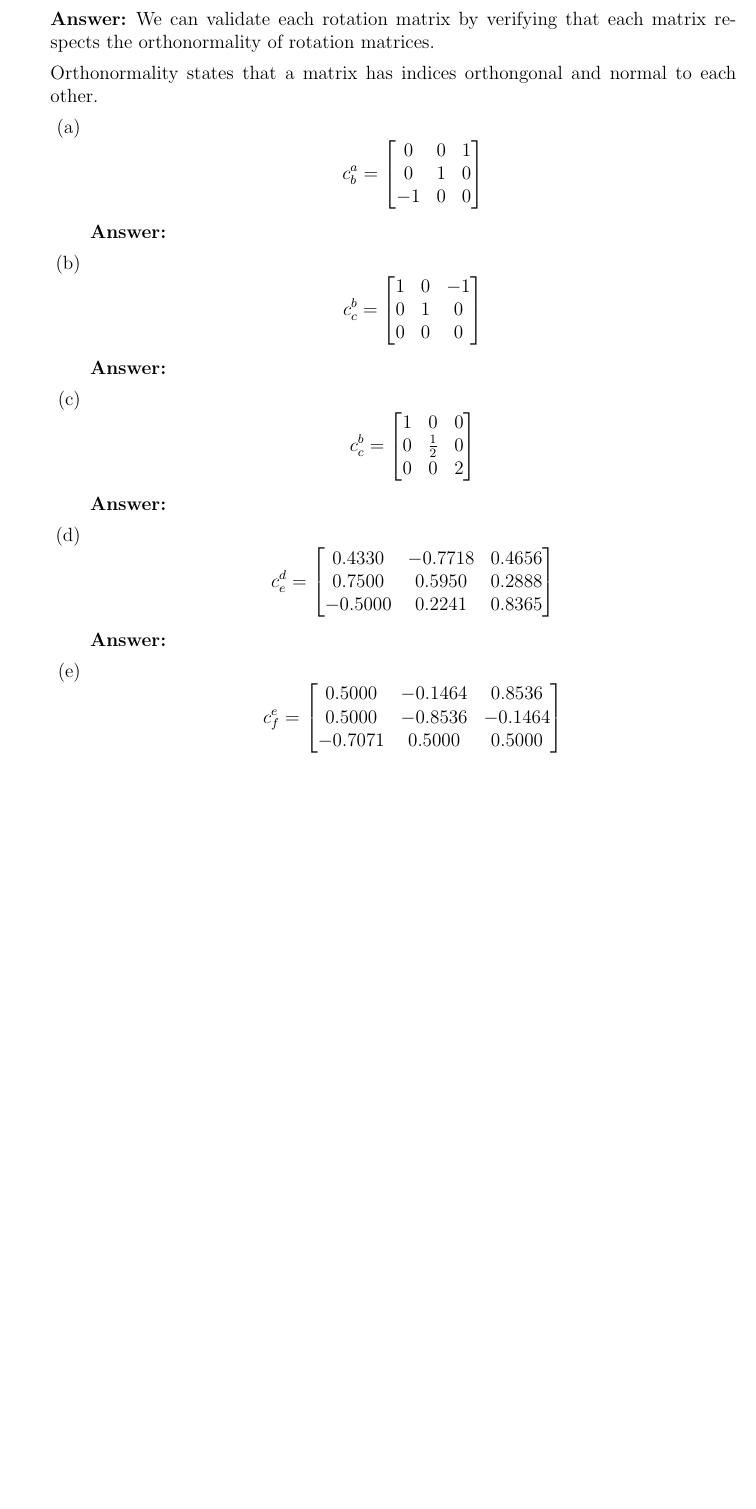
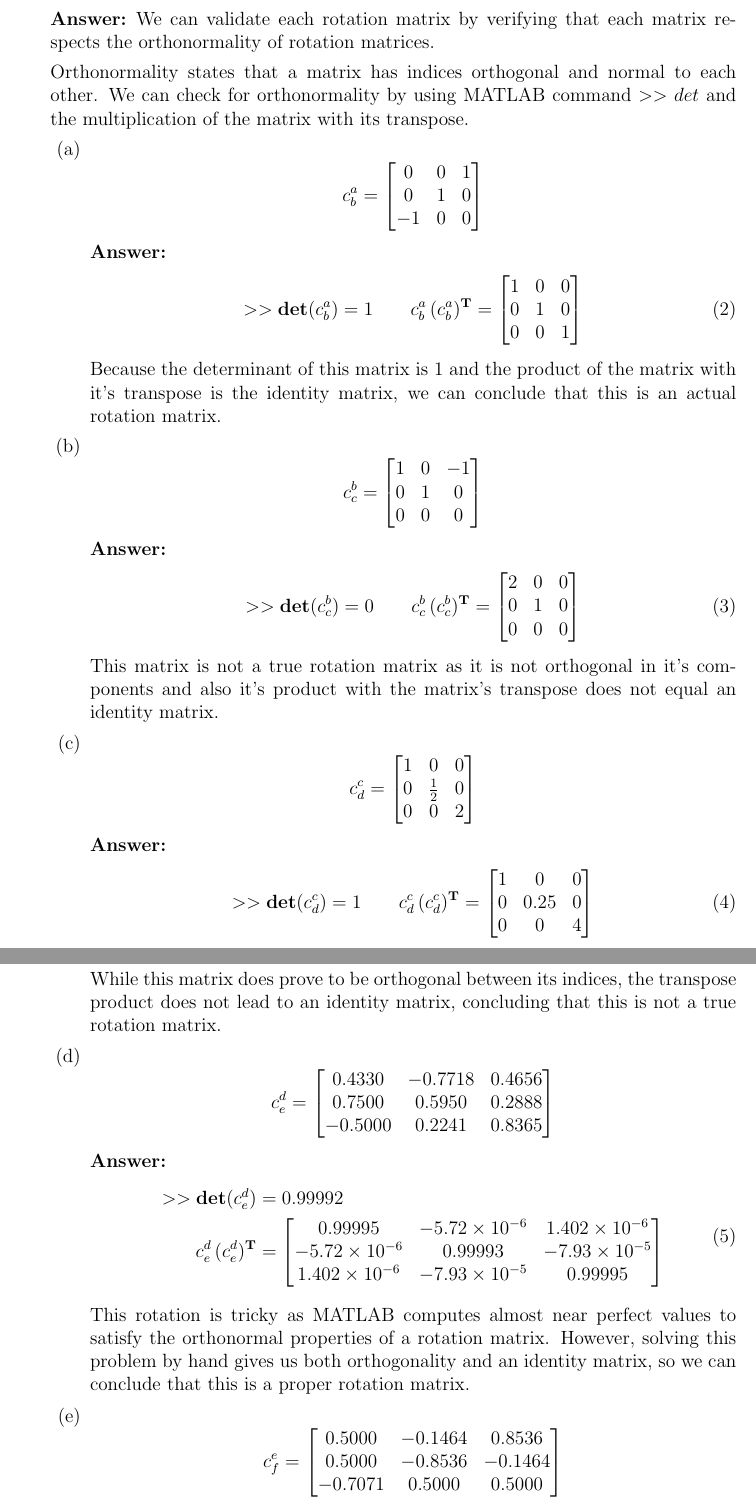
Before and after one commit to nsm0014-princiNav/hw2, a LaTeX problem sheet (hw2.tex): part of page 4 of 10 before the commit and two parts of pages 4 and 5 of 11 after it, the two joined at a grey line, cut so that both start at the same text, the shorter picture padded with empty space. Compiled offline with pdfLaTeX.

Commit message:
finished question 4

```diff
--- a/hw2.tex
+++ b/hw2.tex
@@ -113,7 +113,7 @@
     \solution{%
         We can validate each rotation matrix by verifying that each matrix respects the orthonormality of rotation matrices.
 
-        Orthonormality states that a matrix has indices orthongonal and normal to each other.
+        Orthonormality states that a matrix has indices orthogonal and normal to each other. We can check for orthonormality by using MATLAB command $>>det$ and the multiplication of the matrix with its transpose.
     }
     \begin{parts}
         \part{
@@ -127,7 +127,18 @@
             \end{equation*}
 
             \solution{%
-
+                \begin{equation}
+                    \begin{split}
+                        >>\mathbf{det}(c^a_b) = 1 \quad&\quad c^a_b \,(c^a_b)^{\mathbf{T}} =
+                        \begin{bmatrix}
+                            1 & 0 & 0 \\
+                            0 & 1 & 0 \\
+                            0 & 0 & 1 \\
+                        \end{bmatrix} \\
+                    \end{split}
+                    \label{eq:2}
+                \end{equation}
+                Because the determinant of this matrix is 1 and the product of the matrix with it's transpose is the identity matrix, we can conclude that this is an actual rotation matrix.
             }
         }
         \part{
@@ -141,12 +152,23 @@
             \end{equation*}
 
             \solution{%
-
+                \begin{equation}
+                    \begin{split}
+                        >>\mathbf{det}(c^b_c) = 0 \quad&\quad c^b_c \,(c^b_c)^{\mathbf{T}} =
+                        \begin{bmatrix}
+                            2 & 0 & 0 \\
+                            0 & 1 & 0 \\
+                            0 & 0 & 0 \\
+                        \end{bmatrix} \\
+                    \end{split}
+                    \label{eq:3}
+                \end{equation}
+                This matrix is not a true rotation matrix as it is not orthogonal in it's components and also it's product with the matrix's transpose does not equal an identity matrix.
             }
         }
         \part{
             \begin{equation*}
-                c^b_c =
+                c^c_d =
                 \begin{bmatrix}
                     1 & 0           & 0 \\
                     0 & \frac{1}{2} & 0 \\
@@ -155,7 +177,18 @@
             \end{equation*}
 
             \solution{%
-
+                \begin{equation}
+                    \begin{split}
+                        >>\mathbf{det}(c^c_d) = 1 \quad&\quad c^c_d \,(c^c_d)^{\mathbf{T}} =
+                        \begin{bmatrix}
+                            1 & 0    & 0 \\
+                            0 & 0.25 & 0 \\
+                            0 & 0    & 4 \\
+                        \end{bmatrix} \\
+                    \end{split}
+                    \label{eq:4}
+                \end{equation}
+                While this matrix does prove to be orthogonal between its indices, the transpose product does not lead to an identity matrix, concluding that this is not a true rotation matrix.
             }
         }
         \part{
@@ -169,7 +202,19 @@
             \end{equation*}
 
             \solution{%
-
+                \begin{equation}
+                    \begin{split}
+                        >>\mathbf{det}(c^d_e) & = 0.99992\\
+                        c^d_e \,(c^d_e)^{\mathbf{T}} & =
+                        \begin{bmatrix}
+                            0.99995             & -5.72\times 10^{-6} & 1.402\times 10^{-6} \\
+                            -5.72\times 10^{-6} & 0.99993             & -7.93\times 10^{-5} \\
+                            1.402\times 10^{-6} & -7.93\times 10^{-5} & 0.99995             \\
+                        \end{bmatrix} \\
+                    \end{split}
+                    \label{eq:6}
+                \end{equation}
+                This rotation is tricky as MATLAB computes almost near perfect values to satisfy the orthonormal properties of a rotation matrix. However, solving this problem by hand gives us both orthogonality and an identity matrix, so we can conclude that this is a proper rotation matrix.
             }
             \part{
                 \begin{equation*}
```
Also changed, not shown: hw2.tex (13 more changed lines).
